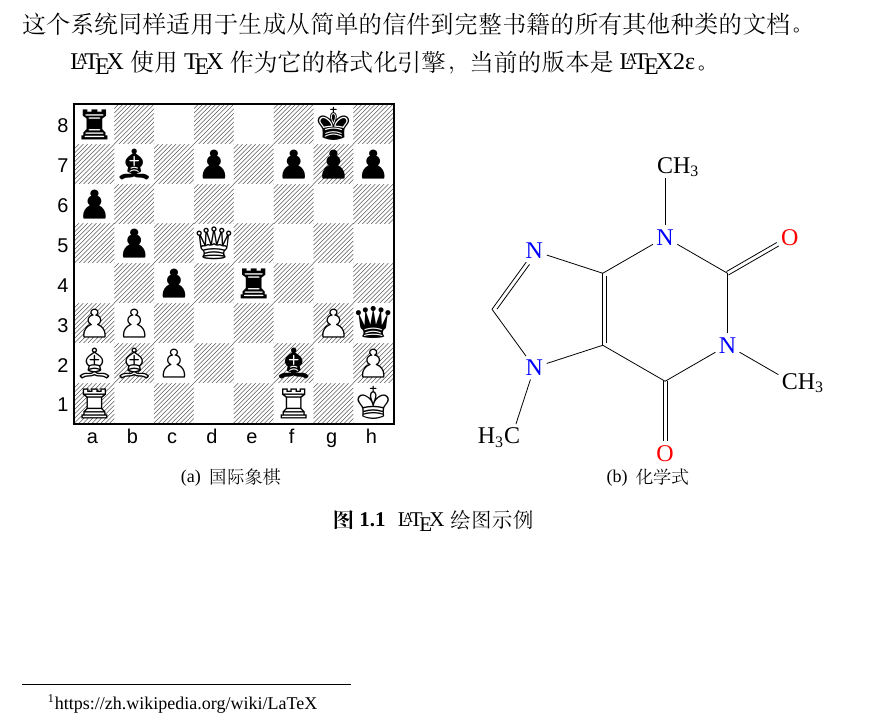
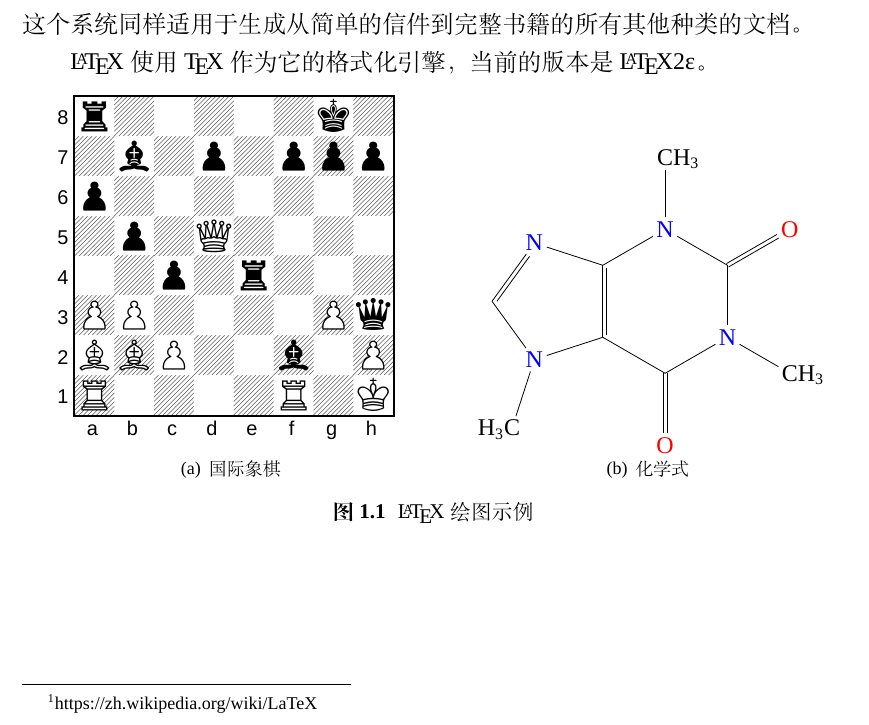
Before and after one commit to Qhbee/PI-BT-DeepONet, a LaTeX thesis (thesis/main.tex): part of page 9 of 19, cut so that both start at the same text. Compiled offline with XeLaTeX; a missing font is replaced by an installed copy or a similar font.

Commit message:
style(thesis): 配置浮动体布局参数优化图表排版
- 设置每页浮动体数量上限为顶部4个、底部4个、总计10个
- 调整页顶页底浮动体最大占比至80%以减少跨页情况
- 配置浮动体与正文间距参数提升排版美观度
- 添加浮动体参数详细注释说明便于后续维护

```diff
--- a/thesis/main.tex
+++ b/thesis/main.tex
@@ -13,6 +13,33 @@
 \usepackage{subfigure}%子图http://www.ctex.org/documents/latex/graphics/node111.html
 \usepackage{chemfig}%化学式
 \usetikzlibrary{trees}
+% 浮动体（figure/table）尽量靠近正文（放宽默认每页浮动数量与面积限制）。
+% 减少图表被整体推到后面几页的情况；若仍有个别表图滞后，可对单处使用 [!htbp]。
+% --- 浮动体（figure/table）参数说明（与 cleveref 无关；cleveref 只管 \cref 等引用文案）---
+% 位置可选参数 [htbp]：h=本页靠后处，t=页顶，b=页底，p=仅含浮动体的独立页；顺序表示尝试顺序。
+% [!htbp] 多一个 !：对该浮动体放宽“每页浮动面积/正文比例”等限制，更容易排在近处，仍非绝对保证。
+% 以下“标准默认”指 LaTeX 内核 article/book 类常用初值（10/11/12pt 下略有差异时可忽略小数）。
+%
+% 计数器：一页上允许放置的浮动体个数上限（标准默认：topnumber=2，bottomnumber=1，totalnumber=3）。
+\setcounter{topnumber}{4}
+\setcounter{bottomnumber}{4}
+\setcounter{totalnumber}{10}
+%
+% \topfraction：页顶浮动体总高度最多占页高的比例（默认约 0.7）。
+% \bottomfraction：页底类似（默认约 0.3）。
+% \textfraction：页顶/页底已有浮动体时，正文至少占页高的比例（默认约 0.2）。
+% \floatpagefraction：单独浮动页上，浮动体至少占页高的比例才愿成页（默认约 0.5）。
+\renewcommand{\topfraction}{0.80}
+\renewcommand{\bottomfraction}{0.80}
+\renewcommand{\textfraction}{0.20}
+\renewcommand{\floatpagefraction}{0.80}
+%
+% \textfloatsep：页顶/页底浮动体与相邻正文之间的竖直间距（默认约 20pt plus 2pt minus 4pt）。
+% \floatsep：同一页上相邻两个浮动体之间的间距（默认约 12pt plus 2pt minus 2pt）。
+% \intextsep：使用 h 插在正文中间时，浮动体上下与正文的间距（默认约 12pt plus 2pt minus 2pt）。
+\setlength{\textfloatsep}{14pt plus 4pt minus 3pt}
+\setlength{\floatsep}{10pt plus 2pt minus 2pt}
+\setlength{\intextsep}{10pt plus 2pt minus 2pt}
 
 
 
```
